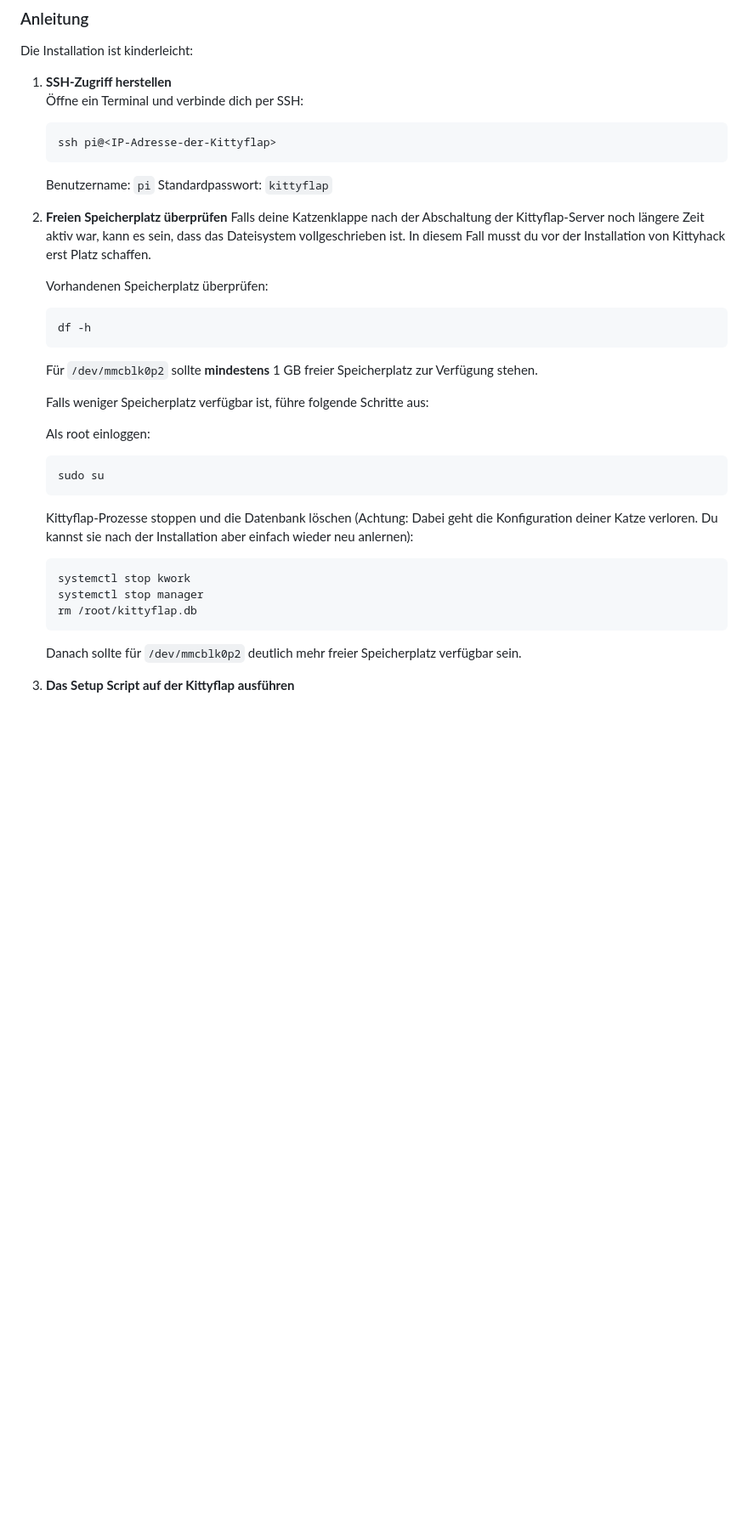
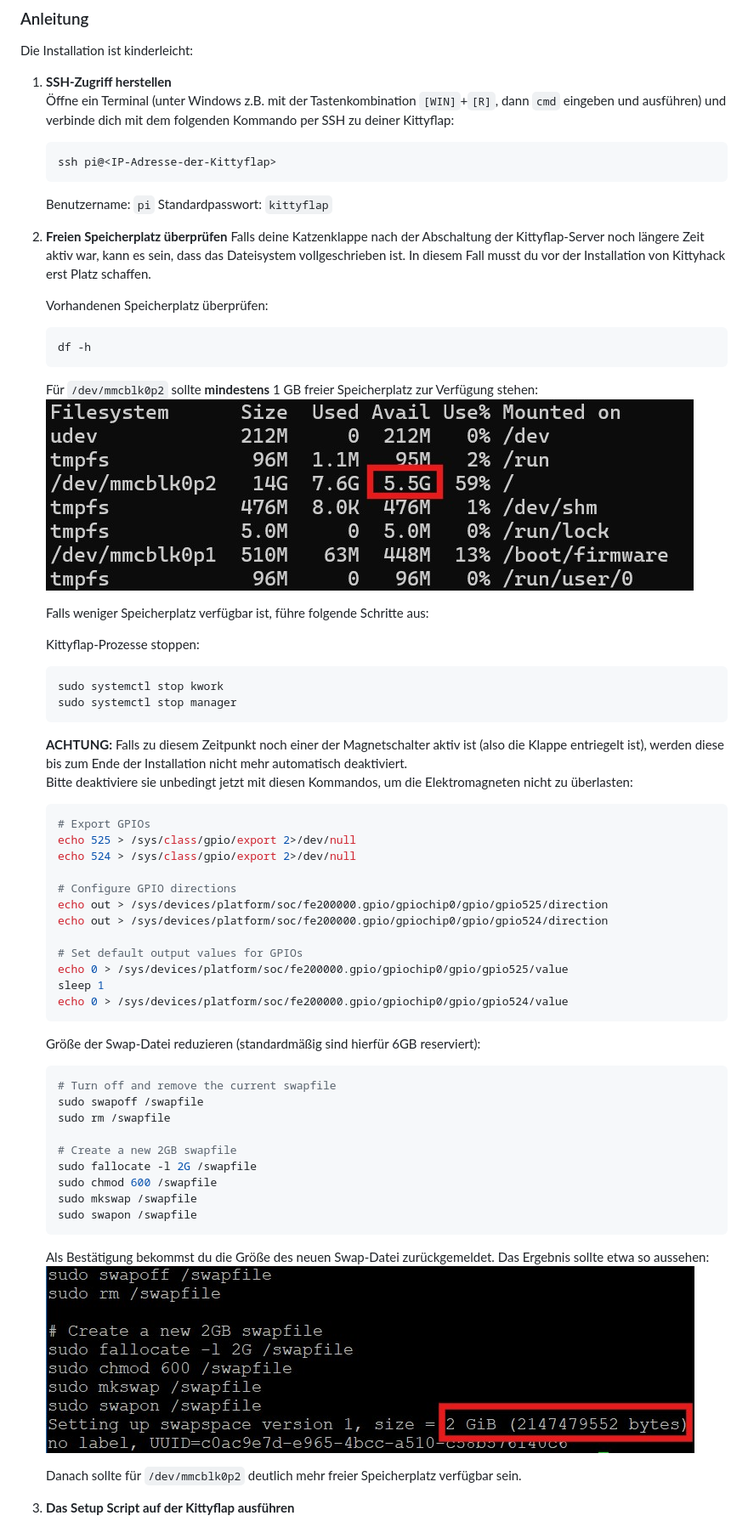
Before and after one commit to floppyFK/kittyhack, a Markdown page: README.md, the part around one of its changes. Shown at 85% size. GitHub-like rendering; pictures changed too: doc/free-disk-space-example.jpg (added), doc/swap-resize.jpg (added); blank space fills up the shorter version.

````diff
--- a/README.md
+++ b/README.md
@@ -208,6 +251,6 @@ Die Installation ist kinderleicht:
 
 1. **SSH-Zugriff herstellen**
-   Öffne ein Terminal und verbinde dich per SSH:
+   Öffne ein Terminal (unter Windows z.B. mit der Tastenkombination `[WIN]`+`[R]`, dann `cmd` eingeben und ausführen) und verbinde dich mit dem folgenden Kommando per SSH zu deiner Kittyflap:
    ```bash
    ssh pi@<IP-Adresse-der-Kittyflap>
    ```
@@ -222,21 +265,50 @@ Die Installation ist kinderleicht:
    ```bash
    df -h
    ```
-   Für `/dev/mmcblk0p2` sollte **mindestens** 1 GB freier Speicherplatz zur Verfügung stehen.
+   Für `/dev/mmcblk0p2` sollte **mindestens** 1 GB freier Speicherplatz zur Verfügung stehen:
+   ![free disk space](doc/free-disk-space-example.jpg)
 
    Falls weniger Speicherplatz verfügbar ist, führe folgende Schritte aus:
 
-   Als root einloggen:
+   Kittyflap-Prozesse stoppen:
    ```bash
-   sudo su
+   sudo systemctl stop kwork
+   sudo systemctl stop manager
    ```
 
-   Kittyflap-Prozesse stoppen und die Datenbank löschen (Achtung: Dabei geht die Konfiguration deiner Katze verloren. Du kannst sie nach der Installation aber einfach wieder neu anlernen):
+   **ACHTUNG:** Falls zu diesem Zeitpunkt noch einer der Magnetschalter aktiv ist (also die Klappe entriegelt ist), werden diese bis zum Ende der Installation nicht mehr automatisch deaktiviert.
+   Bitte deaktiviere sie unbedingt jetzt mit diesen Kommandos, um die Elektromagneten nicht zu überlasten:
    ```bash
-   systemctl stop kwork
-   systemctl stop manager
-   rm /root/kittyflap.db
+   # Export GPIOs
+   echo 525 > /sys/class/gpio/export 2>/dev/null
+   echo 524 > /sys/class/gpio/export 2>/dev/null
+
+   # Configure GPIO directions
+   echo out > /sys/devices/platform/soc/fe200000.gpio/gpiochip0/gpio/gpio525/direction
+   echo out > /sys/devices/platform/soc/fe200000.gpio/gpiochip0/gpio/gpio524/direction
+
+   # Set default output values for GPIOs
+   echo 0 > /sys/devices/platform/soc/fe200000.gpio/gpiochip0/gpio/gpio525/value
+   sleep 1
+   echo 0 > /sys/devices/platform/soc/fe200000.gpio/gpiochip0/gpio/gpio524/value
    ```
+
+
+   Größe der Swap-Datei reduzieren (standardmäßig sind hierfür 6GB reserviert):
+   ```bash
+   # Turn off and remove the current swapfile
+   sudo swapoff /swapfile
+   sudo rm /swapfile
+
+   # Create a new 2GB swapfile
+   sudo fallocate -l 2G /swapfile
+   sudo chmod 600 /swapfile
+   sudo mkswap /swapfile
+   sudo swapon /swapfile
+   ```
+
+   Als Bestätigung bekommst du die Größe des neuen Swap-Datei zurückgemeldet. Das Ergebnis sollte etwa so aussehen:
+   ![free disk space](doc/swap-resize.jpg)
 
    Danach sollte für `/dev/mmcblk0p2` deutlich mehr freier Speicherplatz verfügbar sein.
 
````
Also changed, not shown: other parts of README.md (+70 -14 lines).
